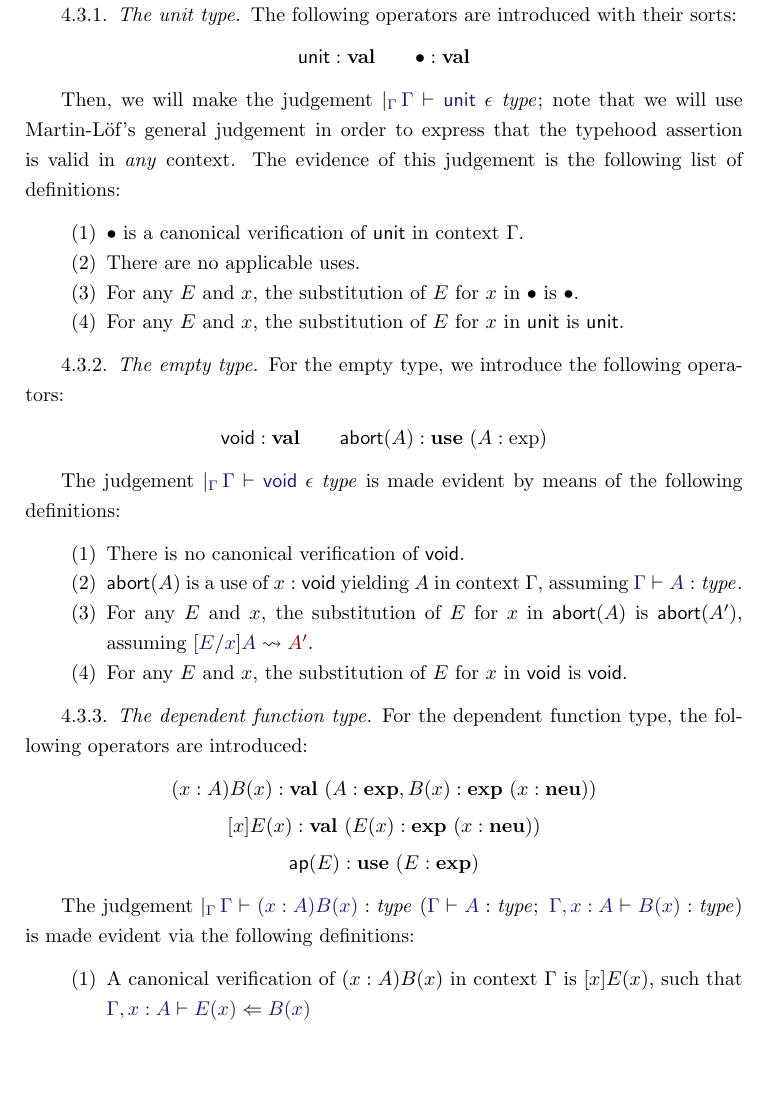
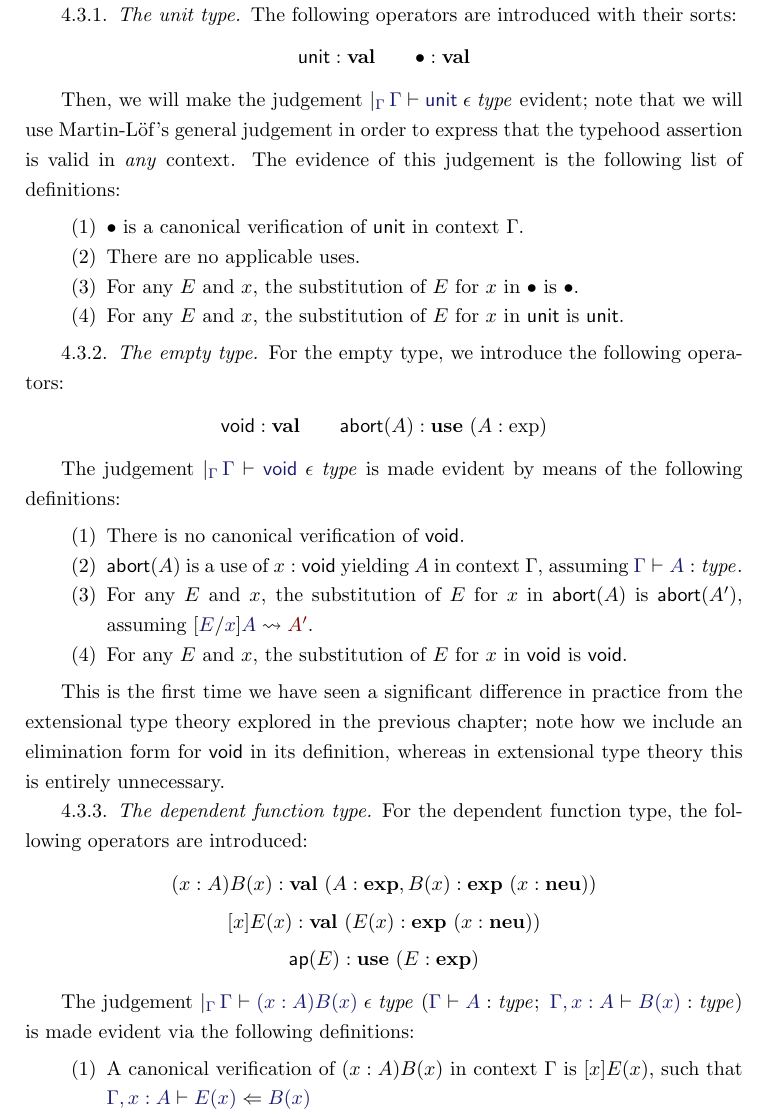
Before and after one commit to bts/type-theory-and-its-meaning-explanations, a LaTeX thesis (prooftheory.tex): part of page 11 of 12, cut so that both start at the same text, the shorter picture padded with empty space. Compiled offline with pdfLaTeX.

Commit message:
minor cleanup & fixes

```diff
--- a/prooftheory.tex
+++ b/prooftheory.tex
@@ -585,7 +585,7 @@ The following operators are introduced with their sorts:
 \end{gather*}
 
 Then, we will make the judgement
-$\genj{\Gamma}{\lfsequent\Gamma\cantype\tyunit}$; note that we will use
+$\genj{\Gamma}{\lfsequent\Gamma\cantype\tyunit}$ evident; note that we will use
 Martin-L\"of's general judgement in order to express that the typehood
 assertion is valid in \emph{any} context. The evidence of this
 judgement is the following list of definitions:
@@ -611,6 +611,12 @@ evident by means of the following definitions:
   \item For any $E$ and $x$, the substitution of $E$ for $x$ in $\tyvoid$ is $\tyvoid$.
 \end{enumerate}
 
+This is the first time we have seen a significant difference in
+practice from the extensional type theory explored in the previous
+chapter; note how we include an elimination form for $\tyvoid$ in its
+definition, whereas in extensional type theory this is entirely
+unnecessary.
+
 \subsubsection{The dependent function type}
 For the dependent function type, the following operators are introduced:
 \begin{gather*}
@@ -623,7 +629,7 @@ The judgement
 $\genj{\Gamma}{%
   \hyp{%
     \lfsequent\Gamma{
-      \type{(x:A)B(x)}%
+      \cantype{(x:A)B(x)}%
     }
   }{%
     \lfsequent\Gamma{\type{A}};\ %
```
Also changed, not shown: main.pdf, prooftheory.pdf, prooftheory.tex (2 more changed lines).
